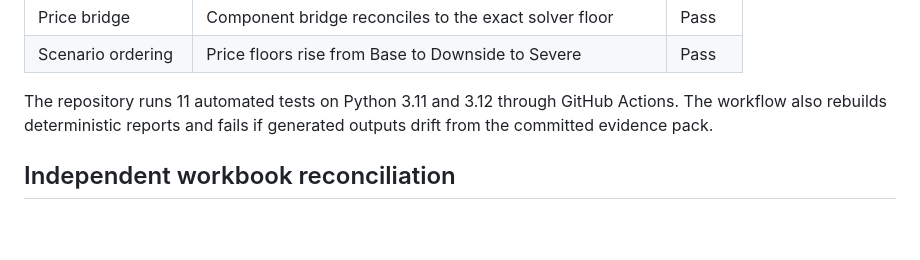
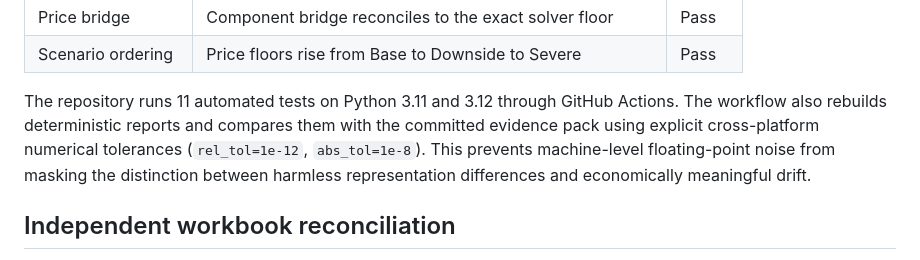
Before and after one commit to thvh2006/vietnam-loan-pricing-raroc-lab, a Markdown page: docs/validation_report.md, the part around the change. GitHub-like rendering; blank space fills up the shorter version.

Commit message:
docs: document cross-platform validation tolerance
Record the rationale and thresholds used by the reproducibility control.

```diff
--- a/docs/validation_report.md
+++ b/docs/validation_report.md
@@ -28,7 +28,7 @@ The control suite covers four layers:
 | Price bridge | Component bridge reconciles to the exact solver floor | Pass |
 | Scenario ordering | Price floors rise from Base to Downside to Severe | Pass |
 
-The repository runs 11 automated tests on Python 3.11 and 3.12 through GitHub Actions. The workflow also rebuilds deterministic reports and fails if generated outputs drift from the committed evidence pack.
+The repository runs 11 automated tests on Python 3.11 and 3.12 through GitHub Actions. The workflow also rebuilds deterministic reports and compares them with the committed evidence pack using explicit cross-platform numerical tolerances (`rel_tol=1e-12`, `abs_tol=1e-8`). This prevents machine-level floating-point noise from masking the distinction between harmless representation differences and economically meaningful drift.
 
 ## Independent workbook reconciliation
 
```
